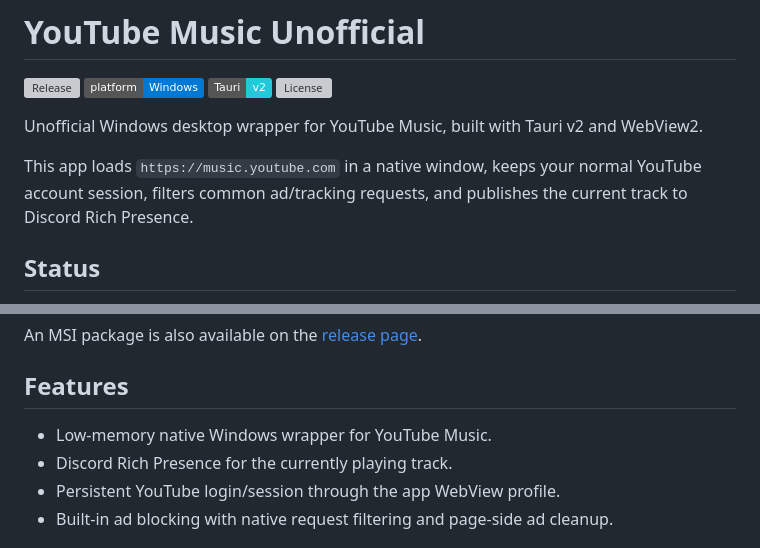
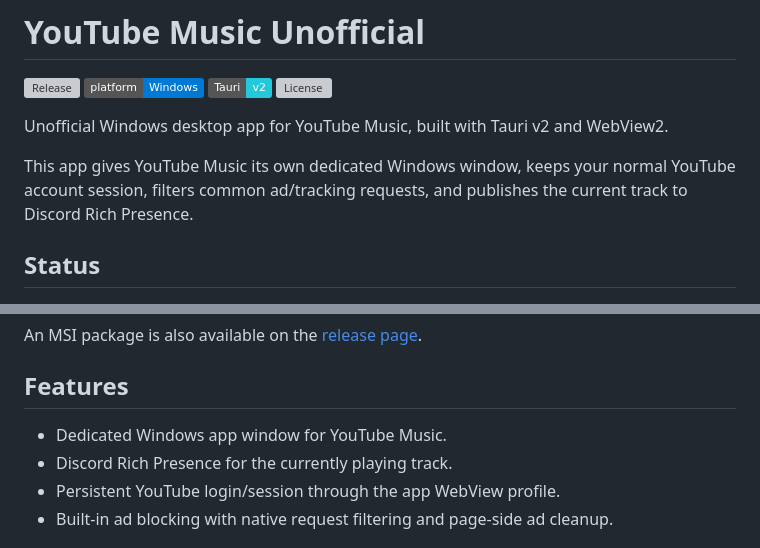
Before and after one commit to justhenix/yt-music-unofficial, a Markdown page: README.md, 2 parts joined by grey strips. Drawn GitHub-style; badges without logos; grey boxes are pictures that could not be loaded.

Commit message:
docs: refine readme

```diff
--- a/README.md
+++ b/README.md
@@ -5,9 +5,9 @@
 [![Tauri](https://img.shields.io/badge/Tauri-v2-24C8DB)](https://tauri.app/)
 [![License](https://img.shields.io/github/license/justhenix/yt-music-unofficial)](LICENSE)
 
-Unofficial Windows desktop wrapper for YouTube Music, built with Tauri v2 and WebView2.
+Unofficial Windows desktop app for YouTube Music, built with Tauri v2 and WebView2.
 
-This app loads `https://music.youtube.com` in a native window, keeps your normal YouTube account session, filters common ad/tracking requests, and publishes the current track to Discord Rich Presence.
+This app gives YouTube Music its own dedicated Windows window, keeps your normal YouTube account session, filters common ad/tracking requests, and publishes the current track to Discord Rich Presence.
 
 ## Status
 
@@ -25,7 +25,7 @@ An MSI package is also available on the [release page](https://github.com/justhe
 
 ## Features
 
-- Low-memory native Windows wrapper for YouTube Music.
+- Dedicated Windows app window for YouTube Music.
 - Discord Rich Presence for the currently playing track.
 - Persistent YouTube login/session through the app WebView profile.
 - Built-in ad blocking with native request filtering and page-side ad cleanup.
```
